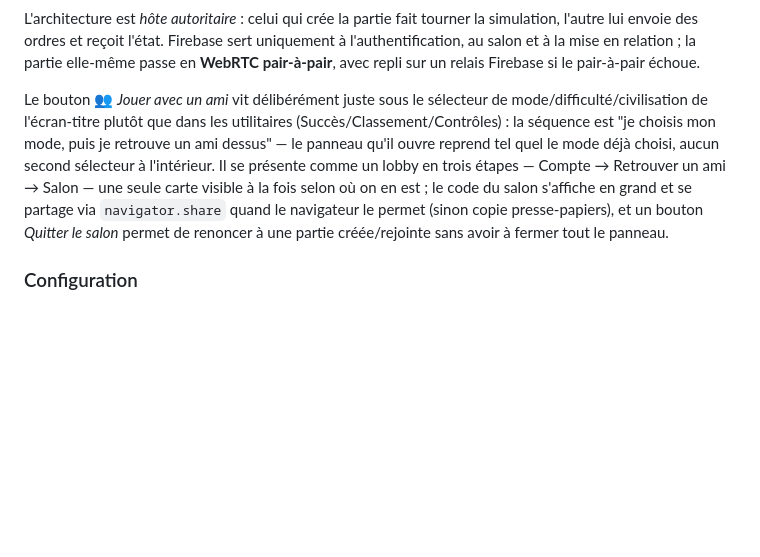
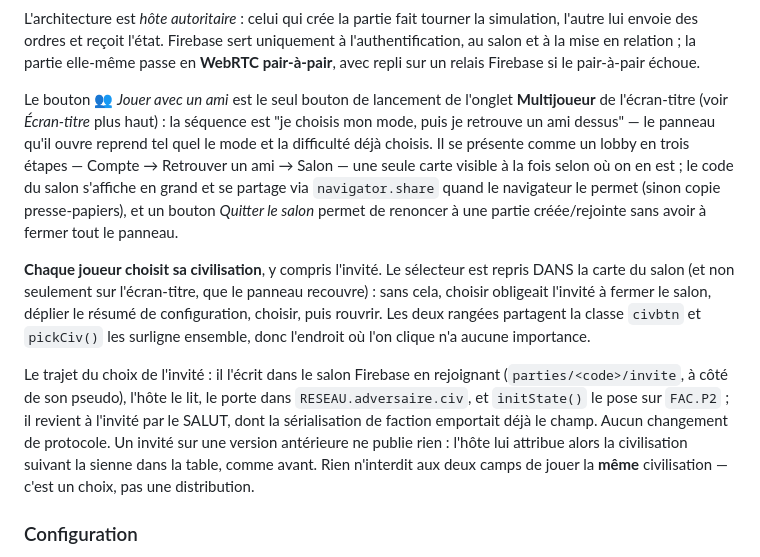
Before and after one commit to AutomaTeam/age-des-conquetes, a Markdown page: README.md, the part around one of its changes. GitHub-like rendering; blank space fills up the shorter version.

```diff
--- a/README.md
+++ b/README.md
@@ -286,17 +329,31 @@ uniquement à l'authentification, au salon et à la mise en relation ; la partie
 elle-même passe en **WebRTC pair-à-pair**, avec repli sur un relais Firebase
 si le pair-à-pair échoue.
 
-Le bouton 👥 *Jouer avec un ami* vit délibérément juste sous le sélecteur de
-mode/difficulté/civilisation de l'écran-titre plutôt que dans les
-utilitaires (Succès/Classement/Contrôles) : la séquence est "je choisis mon
-mode, puis je retrouve un ami dessus" — le panneau qu'il ouvre reprend tel
-quel le mode déjà choisi, aucun second sélecteur à l'intérieur. Il se
-présente comme un lobby en trois étapes — Compte → Retrouver un ami → Salon
-— une seule carte visible à la fois selon où on en est ; le code du salon
-s'affiche en grand et se partage via `navigator.share` quand le navigateur le
-permet (sinon copie presse-papiers), et un bouton *Quitter le salon* permet
-de renoncer à une
-partie créée/rejointe sans avoir à fermer tout le panneau.
+Le bouton 👥 *Jouer avec un ami* est le seul bouton de lancement de l'onglet
+**Multijoueur** de l'écran-titre (voir *Écran-titre* plus haut) : la séquence
+est "je choisis mon mode, puis je retrouve un ami dessus" — le panneau qu'il
+ouvre reprend tel quel le mode et la difficulté déjà choisis. Il se présente
+comme un lobby en trois étapes — Compte → Retrouver un ami → Salon — une
+seule carte visible à la fois selon où on en est ; le code du salon s'affiche
+en grand et se partage via `navigator.share` quand le navigateur le permet
+(sinon copie presse-papiers), et un bouton *Quitter le salon* permet de
+renoncer à une partie créée/rejointe sans avoir à fermer tout le panneau.
+
+**Chaque joueur choisit sa civilisation**, y compris l'invité. Le sélecteur
+est repris DANS la carte du salon (et non seulement sur l'écran-titre, que le
+panneau recouvre) : sans cela, choisir obligeait l'invité à fermer le salon,
+déplier le résumé de configuration, choisir, puis rouvrir. Les deux rangées
+partagent la classe `civbtn` et `pickCiv()` les surligne ensemble, donc
+l'endroit où l'on clique n'a aucune importance.
+
+Le trajet du choix de l'invité : il l'écrit dans le salon Firebase en
+rejoignant (`parties/<code>/invite`, à côté de son pseudo), l'hôte le lit,
+le porte dans `RESEAU.adversaire.civ`, et `initState()` le pose sur `FAC.P2` ;
+il revient à l'invité par le SALUT, dont la sérialisation de faction
+emportait déjà le champ. Aucun changement de protocole. Un invité sur une
+version antérieure ne publie rien : l'hôte lui attribue alors la civilisation
+suivant la sienne dans la table, comme avant. Rien n'interdit aux deux camps
+de jouer la **même** civilisation — c'est un choix, pas une distribution.
 
 ### Configuration
 
```
Also changed, not shown: other parts of README.md (+47 -4 lines), 1 other file.
